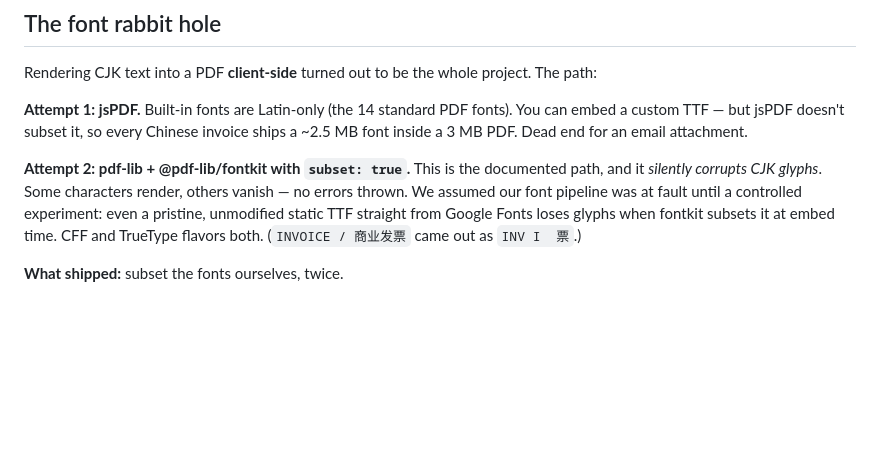
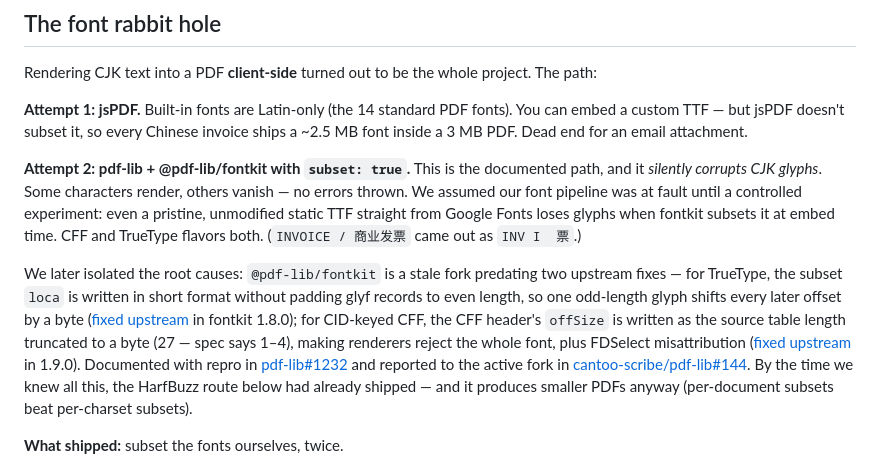
Before and after one commit to brucx/invoice-pdf, a Markdown page: README.md, the part around the change. Drawn GitHub-style; blank space fills up the shorter version.

Commit message:
README: link isolated root causes and upstream reports (pdf-lib#1232 comment, cantoo#144, foliojs PRs 191/230)
Co-Authored-By: Claude Fable 5 <noreply@anthropic.com>

```diff
--- a/README.md
+++ b/README.md
@@ -17,6 +17,8 @@ Rendering CJK text into a PDF **client-side** turned out to be the whole project
 **Attempt 1: jsPDF.** Built-in fonts are Latin-only (the 14 standard PDF fonts). You can embed a custom TTF — but jsPDF doesn't subset it, so every Chinese invoice ships a ~2.5 MB font inside a 3 MB PDF. Dead end for an email attachment.
 
 **Attempt 2: pdf-lib + @pdf-lib/fontkit with `subset: true`.** This is the documented path, and it *silently corrupts CJK glyphs*. Some characters render, others vanish — no errors thrown. We assumed our font pipeline was at fault until a controlled experiment: even a pristine, unmodified static TTF straight from Google Fonts loses glyphs when fontkit subsets it at embed time. CFF and TrueType flavors both. (`INVOICE / 商业发票` came out as `INV I  票`.)
+
+We later isolated the root causes: `@pdf-lib/fontkit` is a stale fork predating two upstream fixes — for TrueType, the subset `loca` is written in short format without padding glyf records to even length, so one odd-length glyph shifts every later offset by a byte ([fixed upstream](https://github.com/foliojs/fontkit/pull/191) in fontkit 1.8.0); for CID-keyed CFF, the CFF header's `offSize` is written as the source table length truncated to a byte (27 — spec says 1–4), making renderers reject the whole font, plus FDSelect misattribution ([fixed upstream](https://github.com/foliojs/fontkit/pull/230) in 1.9.0). Documented with repro in [pdf-lib#1232](https://github.com/Hopding/pdf-lib/issues/1232#issuecomment-5057738934) and reported to the active fork in [cantoo-scribe/pdf-lib#144](https://github.com/cantoo-scribe/pdf-lib/issues/144). By the time we knew all this, the HarfBuzz route below had already shipped — and it produces smaller PDFs anyway (per-document subsets beat per-charset subsets).
 
 **What shipped:** subset the fonts ourselves, twice.
 
```
